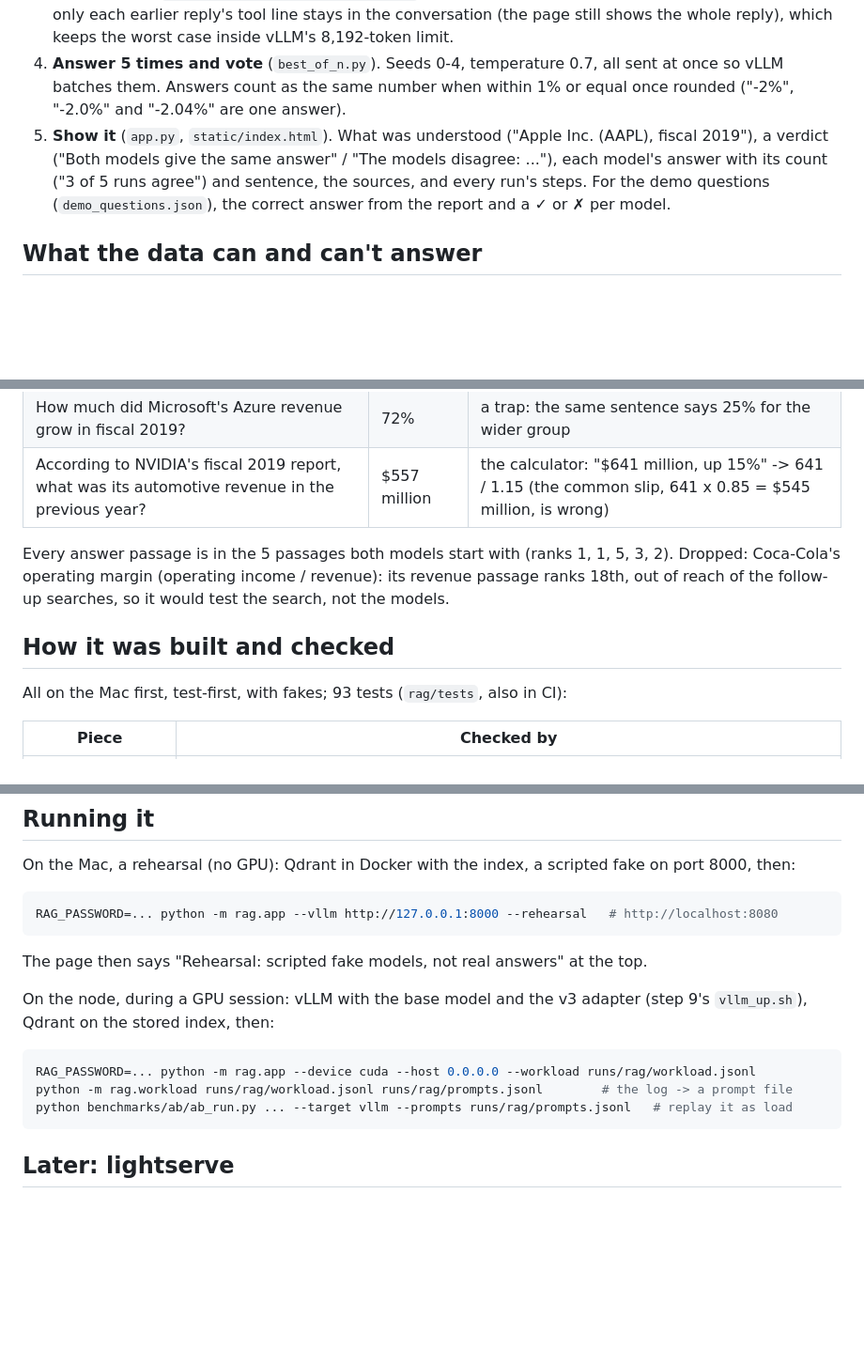
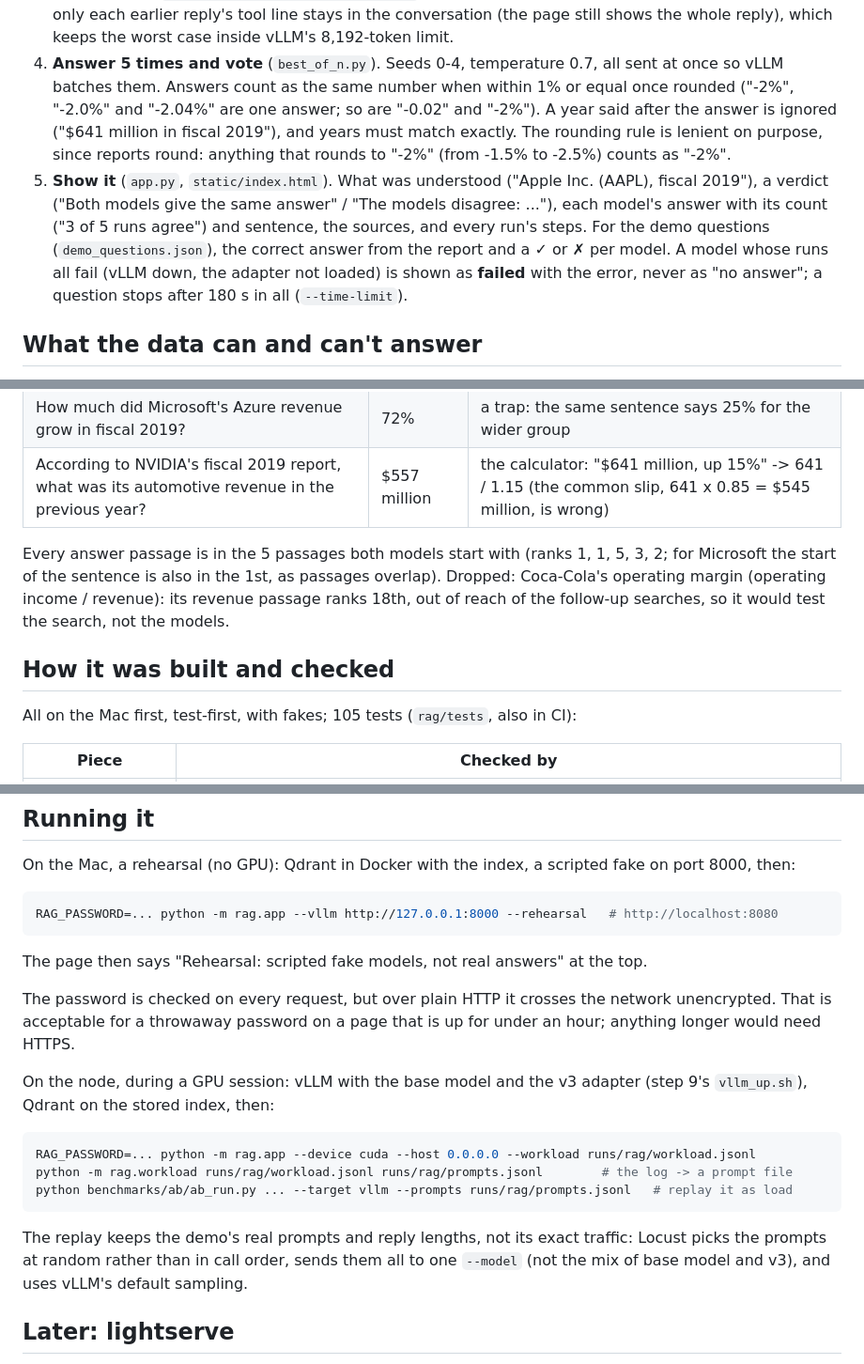
Before and after one commit to sairameshpv/lightserve, a Markdown page: rag/README.md, 3 parts joined by grey strips. Shown at 94% size. GitHub-like rendering; blank space fills up the shorter version.

Commit message:
RAG README (review notes 7, 9, 14, 16): the vote's rounding leniency, the plain-HTTP password, what the replay keeps and doesn't, the Microsoft rank detail; failures and the time limit; 105 tests

````diff
--- a/rag/README.md
+++ b/rag/README.md
@@ -38,12 +38,16 @@ end to end against a scripted fake model before any GPU time.
    page still shows the whole reply), which keeps the worst case inside vLLM's 8,192-token limit.
 4. **Answer 5 times and vote** (`best_of_n.py`). Seeds 0-4, temperature 0.7, all sent at once so
    vLLM batches them. Answers count as the same number when within 1% or equal once rounded
-   ("-2%", "-2.0%" and "-2.04%" are one answer).
+   ("-2%", "-2.0%" and "-2.04%" are one answer; so are "-0.02" and "-2%"). A year said after the
+   answer is ignored ("$641 million in fiscal 2019"), and years must match exactly. The rounding
+   rule is lenient on purpose, since reports round: anything that rounds to "-2%" (from -1.5% to
+   -2.5%) counts as "-2%".
 5. **Show it** (`app.py`, `static/index.html`). What was understood ("Apple Inc. (AAPL), fiscal
    2019"), a verdict ("Both models give the same answer" / "The models disagree: ..."), each model's
    answer with its count ("3 of 5 runs agree") and sentence, the sources, and every run's steps. For
    the demo questions (`demo_questions.json`), the correct answer from the report and a ✓ or ✗ per
-   model.
+   model. A model whose runs all fail (vLLM down, the adapter not loaded) is shown as **failed**
+   with the error, never as "no answer"; a question stops after 180 s in all (`--time-limit`).
 
 ## What the data can and can't answer
 
@@ -80,12 +84,13 @@ Five questions, their answers looked up by hand in the indexed text and written
 | How much did Microsoft's Azure revenue grow in fiscal 2019? | 72% | a trap: the same sentence says 25% for the wider group |
 | According to NVIDIA's fiscal 2019 report, what was its automotive revenue in the previous year? | $557 million | the calculator: "$641 million, up 15%" -> 641 / 1.15 (the common slip, 641 x 0.85 = $545 million, is wrong) |
 
-Every answer passage is in the 5 passages both models start with (ranks 1, 1, 5, 3, 2). Dropped: Coca-Cola's operating margin (operating income / revenue): its revenue passage ranks 18th, out of reach
+Every answer passage is in the 5 passages both models start with (ranks 1, 1, 5, 3, 2; for
+Microsoft the start of the sentence is also in the 1st, as passages overlap). Dropped: Coca-Cola's operating margin (operating income / revenue): its revenue passage ranks 18th, out of reach
 of the follow-up searches, so it would test the search, not the models.
 
 ## How it was built and checked
 
-All on the Mac first, test-first, with fakes; 93 tests (`rag/tests`, also in CI):
+All on the Mac first, test-first, with fakes; 105 tests (`rag/tests`, also in CI):
 
 | Piece | Checked by |
 |---|---|
@@ -110,6 +115,10 @@ RAG_PASSWORD=... python -m rag.app --vllm http://127.0.0.1:8000 --rehearsal   #
 ```
 The page then says "Rehearsal: scripted fake models, not real answers" at the top.
 
+The password is checked on every request, but over plain HTTP it crosses the network unencrypted.
+That is acceptable for a throwaway password on a page that is up for under an hour; anything longer
+would need HTTPS.
+
 On the node, during a GPU session: vLLM with the base model and the v3 adapter (step 9's
 `vllm_up.sh`), Qdrant on the stored index, then:
 ```bash
@@ -117,6 +126,9 @@ RAG_PASSWORD=... python -m rag.app --device cuda --host 0.0.0.0 --workload runs/
 python -m rag.workload runs/rag/workload.jsonl runs/rag/prompts.jsonl        # the log -> a prompt file
 python benchmarks/ab/ab_run.py ... --target vllm --prompts runs/rag/prompts.jsonl   # replay it as load
 ```
+The replay keeps the demo's real prompts and reply lengths, not its exact traffic: Locust picks the
+prompts at random rather than in call order, sends them all to one `--model` (not the mix of base
+model and v3), and uses vLLM's default sampling.
 
 ## Later: lightserve
 
````
